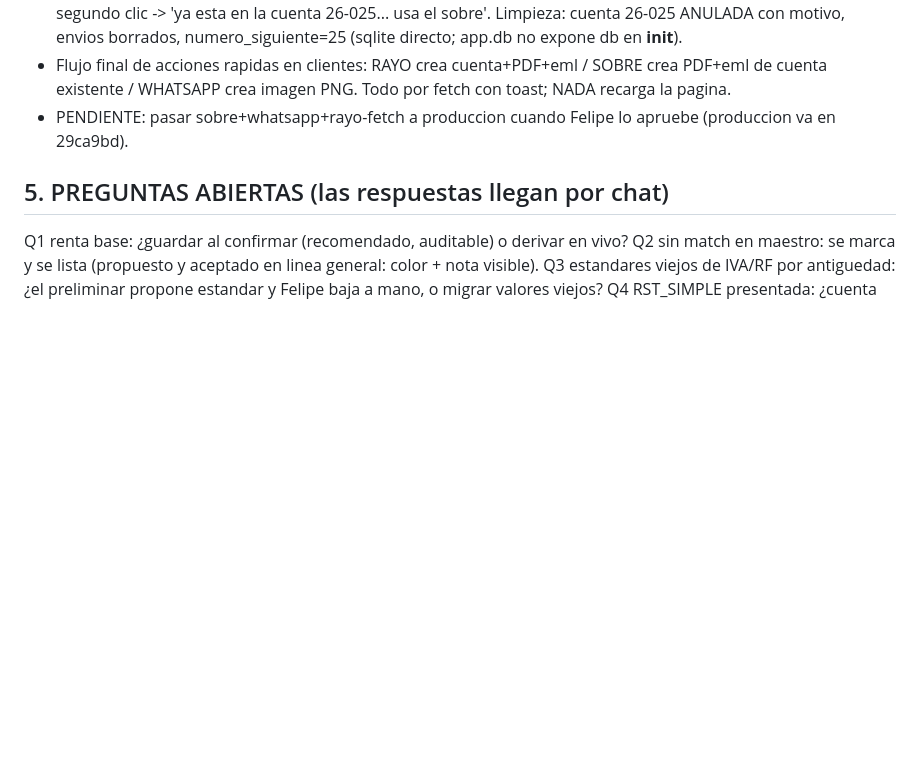
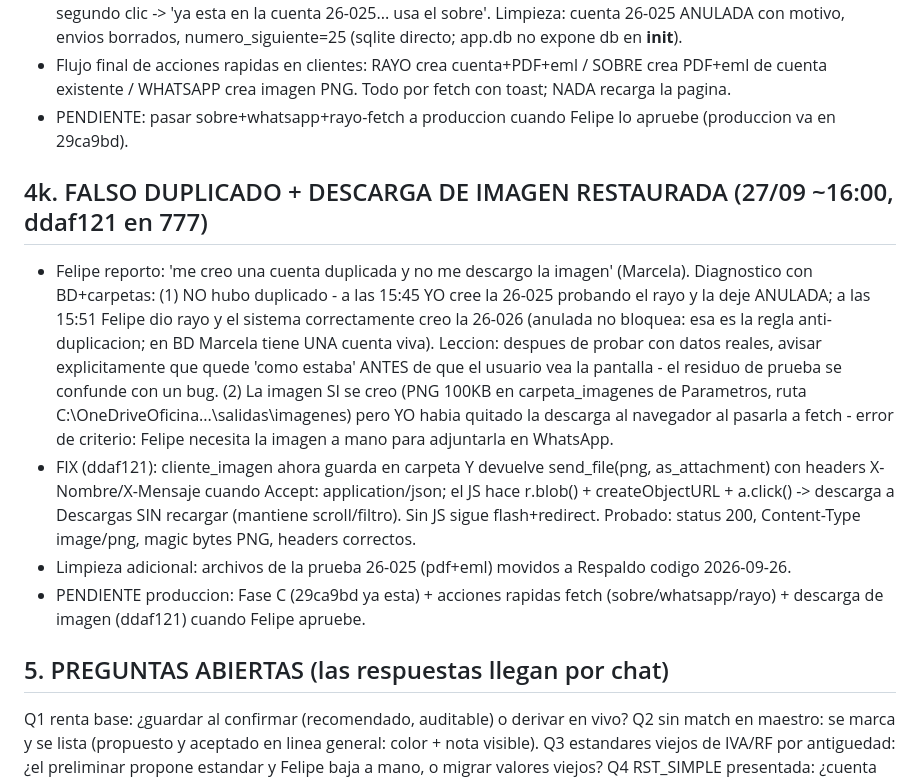
Before and after one commit to FelipeBossioZ/SistemaCobrosGit, a Markdown page: MEMORIA_CONTINUIDAD_2026-09-26.md, the part around the change. Rendered like a GitHub page; blank space fills up the shorter version.

Commit message:
Memoria: falso duplicado + descarga imagen

```diff
--- a/MEMORIA_CONTINUIDAD_2026-09-26.md
+++ b/MEMORIA_CONTINUIDAD_2026-09-26.md
@@ -142,6 +142,12 @@ Decisiones de Felipe (cerradas): 1) el presupuesto NUNCA se digita: se construye
 - Flujo final de acciones rapidas en clientes: RAYO crea cuenta+PDF+eml / SOBRE crea PDF+eml de cuenta existente / WHATSAPP crea imagen PNG. Todo por fetch con toast; NADA recarga la pagina.
 - PENDIENTE: pasar sobre+whatsapp+rayo-fetch a produccion cuando Felipe lo apruebe (produccion va en 29ca9bd).
 
+## 4k. FALSO DUPLICADO + DESCARGA DE IMAGEN RESTAURADA (27/09 ~16:00, ddaf121 en 777)
+- Felipe reporto: 'me creo una cuenta duplicada y no me descargo la imagen' (Marcela). Diagnostico con BD+carpetas: (1) NO hubo duplicado - a las 15:45 YO cree la 26-025 probando el rayo y la deje ANULADA; a las 15:51 Felipe dio rayo y el sistema correctamente creo la 26-026 (anulada no bloquea: esa es la regla anti-duplicacion; en BD Marcela tiene UNA cuenta viva). Leccion: despues de probar con datos reales, avisar explicitamente que quede 'como estaba' ANTES de que el usuario vea la pantalla - el residuo de prueba se confunde con un bug. (2) La imagen SI se creo (PNG 100KB en carpeta_imagenes de Parametros, ruta C:\OneDriveOficina\...\salidas\imagenes) pero YO habia quitado la descarga al navegador al pasarla a fetch - error de criterio: Felipe necesita la imagen a mano para adjuntarla en WhatsApp.
+- FIX (ddaf121): cliente_imagen ahora guarda en carpeta Y devuelve send_file(png, as_attachment) con headers X-Nombre/X-Mensaje cuando Accept: application/json; el JS hace r.blob() + createObjectURL + a.click() -> descarga a Descargas SIN recargar (mantiene scroll/filtro). Sin JS sigue flash+redirect. Probado: status 200, Content-Type image/png, magic bytes PNG, headers correctos.
+- Limpieza adicional: archivos de la prueba 26-025 (pdf+eml) movidos a Respaldo codigo 2026-09-26.
+- PENDIENTE produccion: Fase C (29ca9bd ya esta) + acciones rapidas fetch (sobre/whatsapp/rayo) + descarga de imagen (ddaf121) cuando Felipe apruebe.
+
 ## 5. PREGUNTAS ABIERTAS (las respuestas llegan por chat)
 Q1 renta base: ¿guardar al confirmar (recomendado, auditable) o derivar en vivo?
 Q2 sin match en maestro: se marca y se lista (propuesto y aceptado en linea general: color + nota visible).
```
